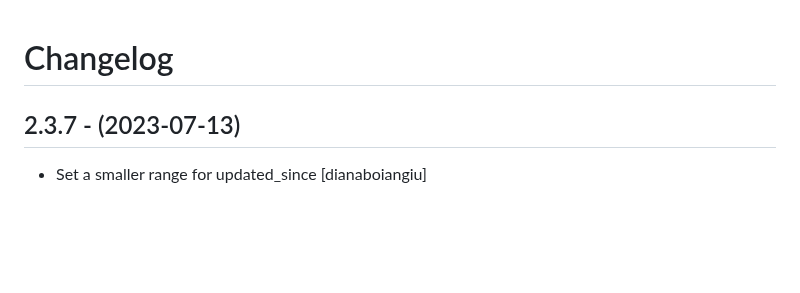
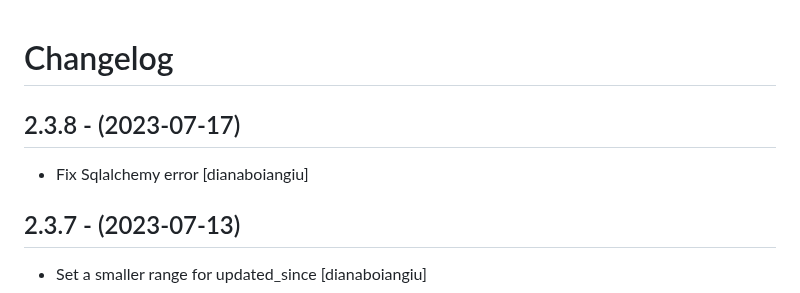
Before and after one commit to eea/european.cache.registry, a Markdown page: CHANGELOG.md, the part around the change. GitHub-like rendering; blank space fills up the shorter version.

Commit message:
Release 2.3.8

```diff
--- a/CHANGELOG.md
+++ b/CHANGELOG.md
@@ -1,5 +1,10 @@
 Changelog
 =========
+
+2.3.8 - (2023-07-17)
+--------------------
+* Fix Sqlalchemy error
+  [dianaboiangiu]
 
 2.3.7 - (2023-07-13)
 --------------------
```
